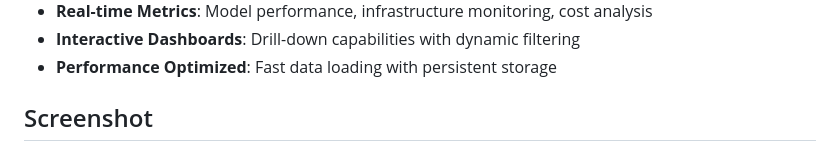
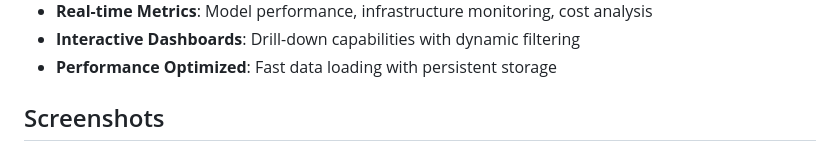
Before and after one commit to brianjester-cognizant2/finops, a Markdown page: README.md, the part around the change. Rendered like a GitHub page.

Commit message:
update subtitle

```diff
--- a/README.md
+++ b/README.md
@@ -9,7 +9,7 @@ A professional, enterprise-ready analytics platform for monitoring and analyzing
 - **Real-time Metrics**: Model performance, infrastructure monitoring, cost analysis
 - **Interactive Dashboards**: Drill-down capabilities with dynamic filtering
 - **Performance Optimized**: Fast data loading with persistent storage
-## Screenshot
+## Screenshots
 ![Product screenshot](public/images/screenshot.png)
 ![Product screenshot](public/images/screenshot2.png)
 ![Product screenshot](public/images/screenshot3.png)
```
